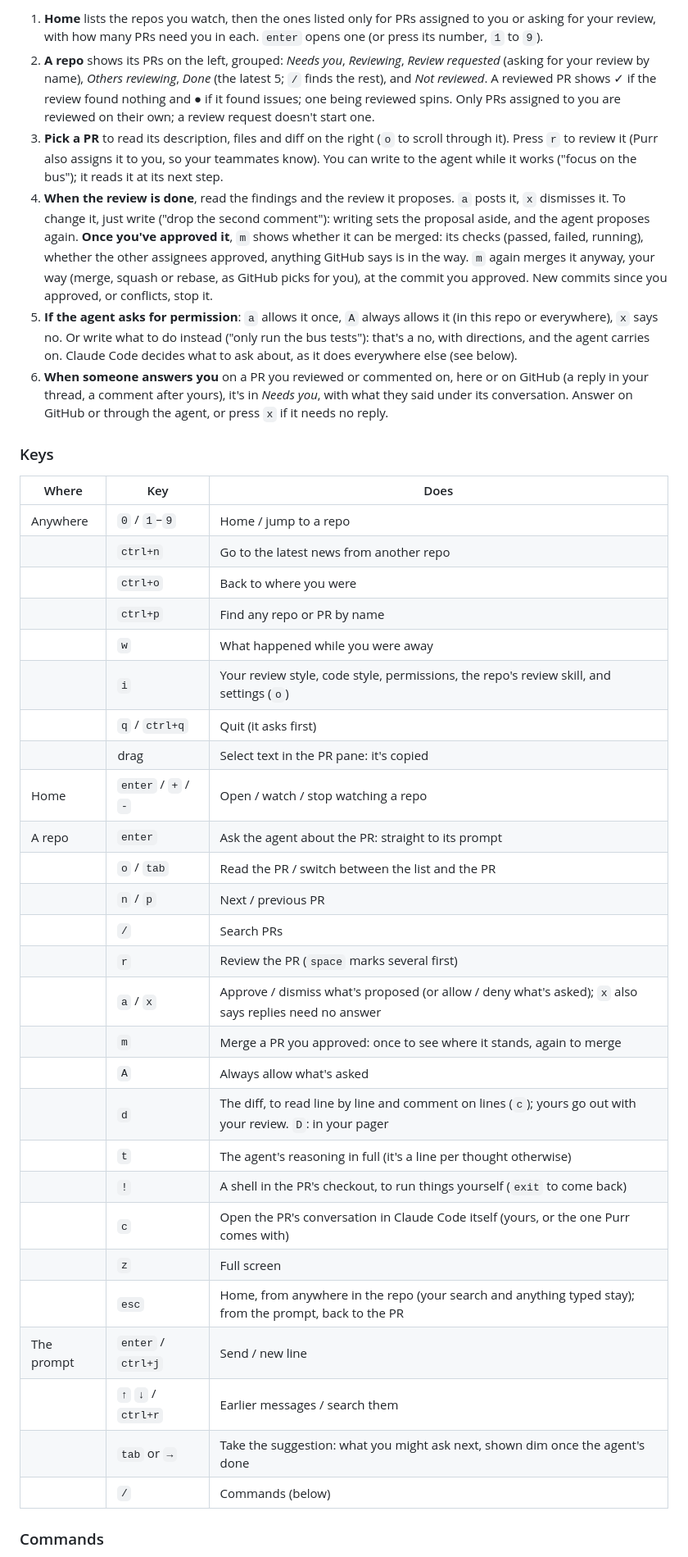
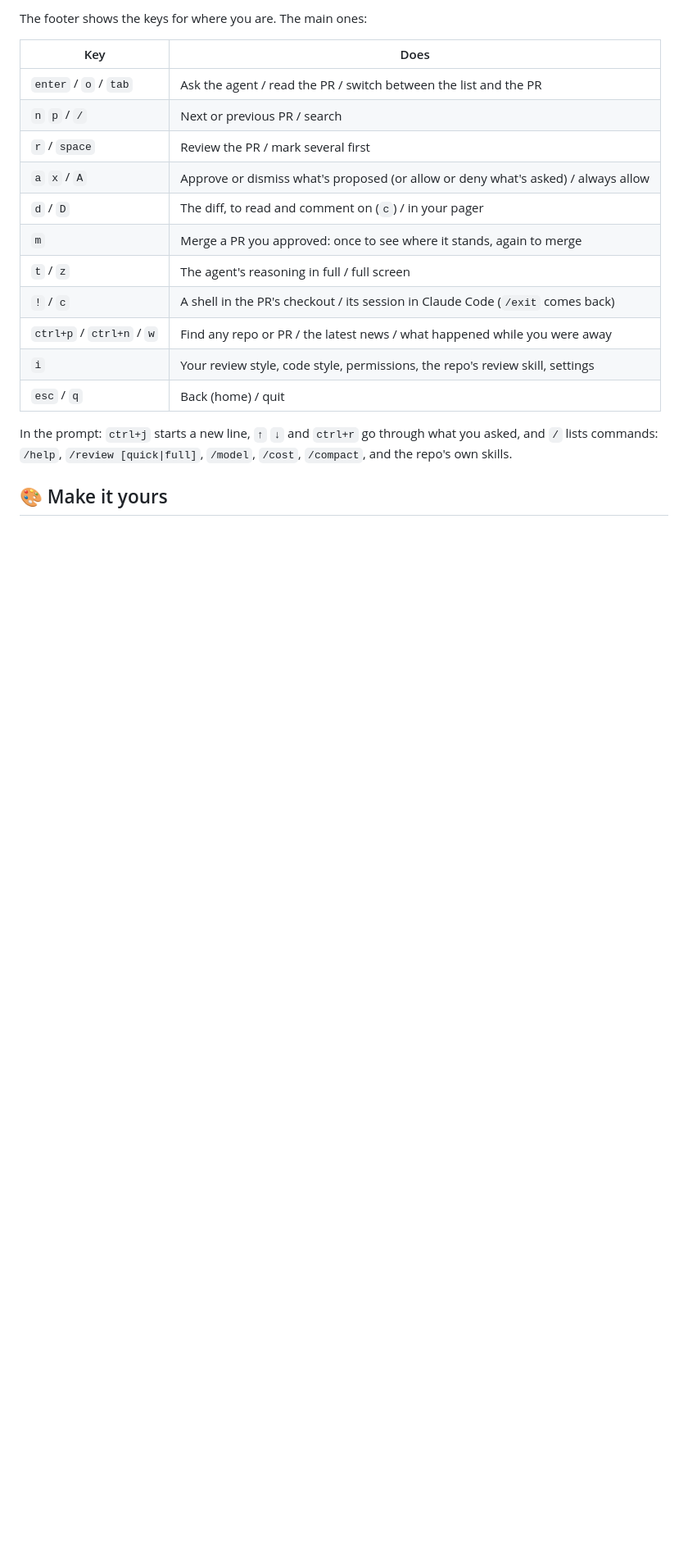
Before and after one commit to pipecat-ai/purr, a Markdown page: README.md, the part around one of its changes. Shown at 82% size. GitHub-like rendering; blank space fills up the shorter version.

```diff
--- a/README.md
+++ b/README.md
@@ -78,61 +68,23 @@ uv run purr --no-auto-review
 
-1. **Home** lists the repos you watch, then the ones listed only for PRs assigned to you or
-   asking for your review, with how many PRs need you in each. `enter` opens one (or press its number, `1` to `9`).
-2. **A repo** shows its PRs on the left, grouped: *Needs you*, *Reviewing*, *Review
-   requested* (asking for your review by name), *Others reviewing*, *Done* (the latest 5;
-   `/` finds the rest), and *Not reviewed*. A reviewed PR shows ✓ if the review found nothing
-   and ● if it found issues; one being reviewed spins. Only PRs assigned to you are reviewed
-   on their own; a review request doesn't start one.
-3. **Pick a PR** to read its description, files and diff on the right (`o` to scroll through
-   it). Press `r` to review it (Purr also assigns it to you, so your teammates know). You can
-   write to the agent while it works ("focus on the bus"); it reads it at its next step.
-4. **When the review is done**, read the findings and the review it proposes. `a` posts it,
-   `x` dismisses it. To change it, just write ("drop the second comment"): writing sets the
-   proposal aside, and the agent proposes again.
-   **Once you've approved it**, `m` shows whether it can be merged: its checks (passed,
-   failed, running), whether the other assignees approved, anything GitHub says is in the
-   way. `m` again merges it anyway, your way (merge, squash or rebase, as GitHub picks for
-   you), at the commit you approved. New commits since you approved, or conflicts, stop it.
-5. **If the agent asks for permission**: `a` allows it once, `A` always allows it (in this
-   repo or everywhere), `x` says no. Or write what to do instead ("only run the bus tests"):
-   that's a no, with directions, and the agent carries on. Claude Code decides what to ask
-   about, as it does everywhere else (see below).
-6. **When someone answers you** on a PR you reviewed or commented on, here or on GitHub (a
-   reply in your thread, a comment after yours), it's in *Needs you*, with what they said
-   under its conversation.
-   Answer on GitHub or through the agent, or press `x` if it needs no reply.
+The footer shows the keys for where you are. The main ones:
 
-### Keys
+| Key | Does |
+|---|---|
+| `enter` / `o` / `tab` | Ask the agent / read the PR / switch between the list and the PR |
+| `n` `p` / `/` | Next or previous PR / search |
+| `r` / `space` | Review the PR / mark several first |
+| `a` `x` / `A` | Approve or dismiss what's proposed (or allow or deny what's asked) / always allow |
+| `d` / `D` | The diff, to read and comment on (`c`) / in your pager |
+| `m` | Merge a PR you approved: once to see where it stands, again to merge |
+| `t` / `z` | The agent's reasoning in full / full screen |
+| `!` / `c` | A shell in the PR's checkout / its session in Claude Code (`/exit` comes back) |
+| `ctrl+p` / `ctrl+n` / `w` | Find any repo or PR / the latest news / what happened while you were away |
+| `i` | Your review style, code style, permissions, the repo's review skill, settings |
+| `esc` / `q` | Back (home) / quit |
 
-| Where | Key | Does |
-|---|---|---|
-| Anywhere | `0` / `1`–`9` | Home / jump to a repo |
-| | `ctrl+n` | Go to the latest news from another repo |
-| | `ctrl+o` | Back to where you were |
-| | `ctrl+p` | Find any repo or PR by name |
-| | `w` | What happened while you were away |
-| | `i` | Your review style, code style, permissions, the repo's review skill, and settings (`o`) |
-| | `q` / `ctrl+q` | Quit (it asks first) |
-| | drag | Select text in the PR pane: it's copied |
-| Home | `enter` / `+` / `-` | Open / watch / stop watching a repo |
-| A repo | `enter` | Ask the agent about the PR: straight to its prompt |
-| | `o` / `tab` | Read the PR / switch between the list and the PR |
-| | `n` / `p` | Next / previous PR |
-| | `/` | Search PRs |
-| | `r` | Review the PR (`space` marks several first) |
-| | `a` / `x` | Approve / dismiss what's proposed (or allow / deny what's asked); `x` also says replies need no answer |
-| | `m` | Merge a PR you approved: once to see where it stands, again to merge |
-| | `A` | Always allow what's asked |
-| | `d` | The diff, to read line by line and comment on lines (`c`); yours go out with your review. `D`: in your pager |
-| | `t` | The agent's reasoning in full (it's a line per thought otherwise) |
-| | `!` | A shell in the PR's checkout, to run things yourself (`exit` to come back) |
-| | `c` | Open the PR's conversation in Claude Code itself (yours, or the one Purr comes with) |
-| | `z` | Full screen |
-| | `esc` | Home, from anywhere in the repo (your search and anything typed stay); from the prompt, back to the PR |
-| The prompt | `enter` / `ctrl+j` | Send / new line |
-| | `↑` `↓` / `ctrl+r` | Earlier messages / search them |
-| | `tab` or `→` | Take the suggestion: what you might ask next, shown dim once the agent's done |
-| | `/` | Commands (below) |
+In the prompt: `ctrl+j` starts a new line, `↑` `↓` and `ctrl+r` go through what you asked,
+and `/` lists commands: `/help`, `/review [quick|full]`, `/model`, `/cost`, `/compact`, and the
+repo's own skills.
 
-### Commands
+## 🎨 Make it yours
 
```
Also changed, not shown: other parts of README.md (+65 -110 lines), docs/purr.gif (added), purr.png (deleted), 1 other file.
